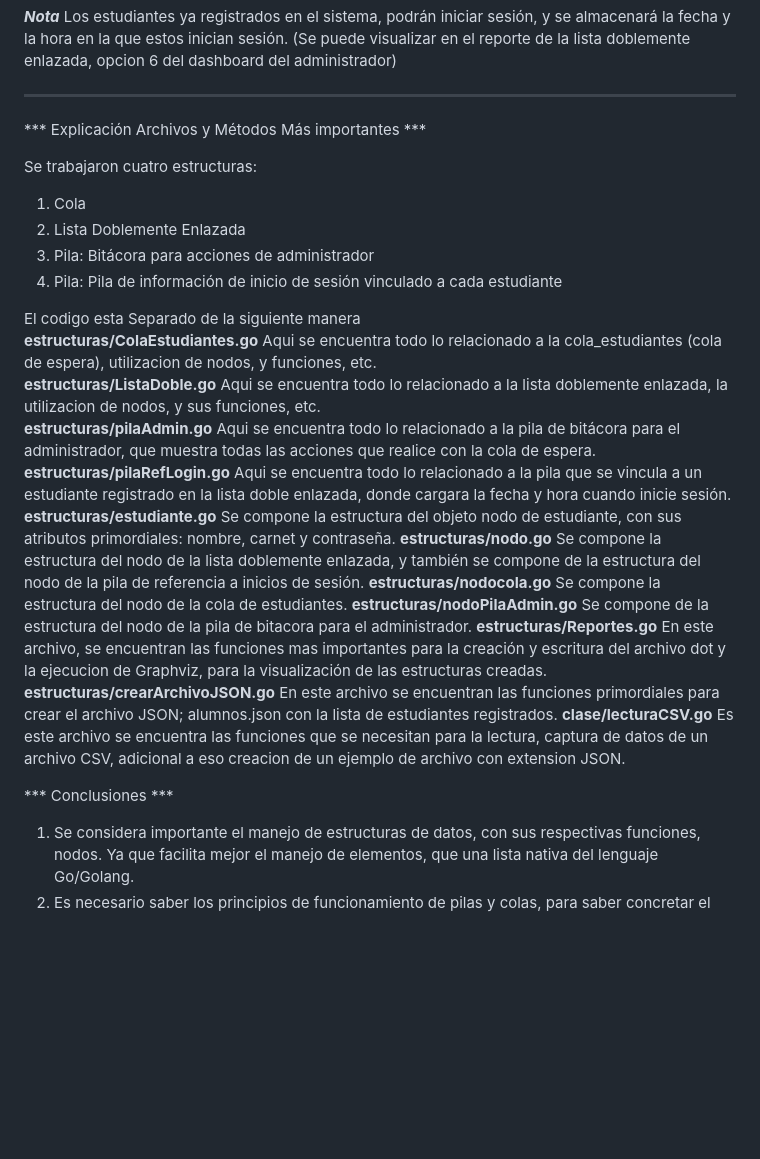
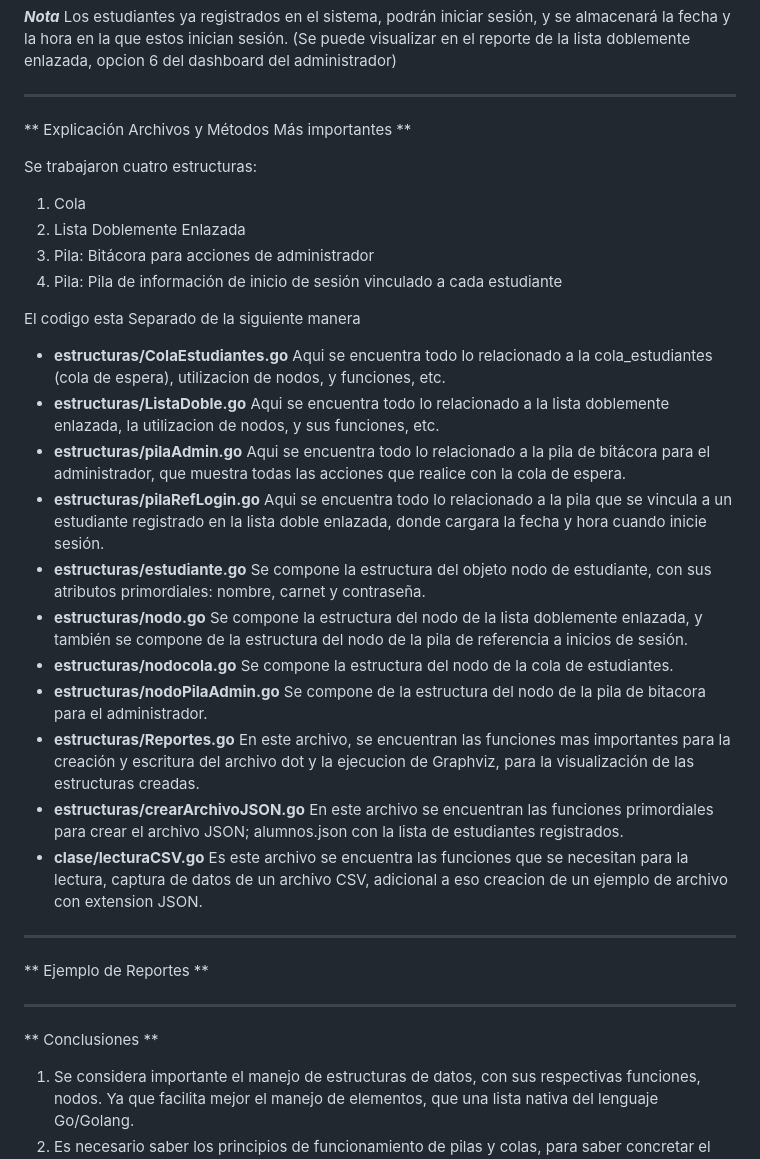
Before and after one commit to julizaldana/EDD_1S2023_PY_202110206, a Markdown page: EDD_Proyecto1_Fase1/README.md, the part around one of its changes. Rendered like a GitHub page; blank space fills up the shorter version.

Commit message:
Actualizacion 1 README.md

```diff
--- a/EDD_Proyecto1_Fase1/README.md
+++ b/EDD_Proyecto1_Fase1/README.md
@@ -45,7 +45,7 @@ Los estudiantes ya registrados en el sistema, podrán iniciar sesión, y se alma
 
 -----
 
-*** Explicación Archivos y Métodos Más importantes ***
+** Explicación Archivos y Métodos Más importantes **
 
 Se trabajaron cuatro estructuras:
 
@@ -55,20 +55,31 @@ Se trabajaron cuatro estructuras:
 4. Pila: Pila de información de inicio de sesión vinculado a cada estudiante
 
 El codigo esta Separado de la siguiente manera
-__estructuras/ColaEstudiantes.go__ Aqui se encuentra todo lo relacionado a la cola_estudiantes (cola de espera), utilizacion de nodos, y funciones, etc.
-__estructuras/ListaDoble.go__ Aqui se encuentra todo lo relacionado a la lista doblemente enlazada, la utilizacion de nodos, y sus funciones, etc.
-__estructuras/pilaAdmin.go__ Aqui se encuentra todo lo relacionado a la pila de bitácora para el administrador, que muestra todas las acciones que realice con la cola de espera.
-__estructuras/pilaRefLogin.go__  Aqui se encuentra todo lo relacionado a la pila que se vincula a un estudiante registrado en la lista doble enlazada, donde cargara la fecha y hora cuando inicie sesión.
-__estructuras/estudiante.go__ Se compone la estructura del objeto nodo de estudiante, con sus atributos primordiales: nombre, carnet y contraseña.
-__estructuras/nodo.go__ Se compone la estructura del nodo de la lista doblemente enlazada, y también se compone de la estructura del nodo de la pila de referencia a inicios de sesión.
-__estructuras/nodocola.go__ Se compone la estructura del nodo de la cola de estudiantes.
-__estructuras/nodoPilaAdmin.go__ Se compone de la estructura del nodo de la pila de bitacora para el administrador.
-__estructuras/Reportes.go__ En este archivo, se encuentran las funciones mas importantes para la creación y escritura del archivo dot y la ejecucion de Graphviz, para la visualización de las estructuras creadas.
-__estructuras/crearArchivoJSON.go__ En este archivo se encuentran las funciones primordiales para crear el archivo JSON; alumnos.json con la lista de estudiantes registrados.
-__clase/lecturaCSV.go__ Es este archivo se encuentra las funciones que se necesitan para la lectura, captura de datos de un archivo CSV, adicional a eso creacion de un ejemplo de archivo con extension JSON.
+- __estructuras/ColaEstudiantes.go__ Aqui se encuentra todo lo relacionado a la cola_estudiantes (cola de espera), utilizacion de nodos, y funciones, etc.
+- __estructuras/ListaDoble.go__ Aqui se encuentra todo lo relacionado a la lista doblemente enlazada, la utilizacion de nodos, y sus funciones, etc.
+- __estructuras/pilaAdmin.go__ Aqui se encuentra todo lo relacionado a la pila de bitácora para el administrador, que muestra todas las acciones que realice con la cola de espera.
+- __estructuras/pilaRefLogin.go__  Aqui se encuentra todo lo relacionado a la pila que se vincula a un estudiante registrado en la lista doble enlazada, donde cargara la fecha y hora cuando inicie sesión.
+- __estructuras/estudiante.go__ Se compone la estructura del objeto nodo de estudiante, con sus atributos primordiales: nombre, carnet y contraseña.
+- __estructuras/nodo.go__ Se compone la estructura del nodo de la lista doblemente enlazada, y también se compone de la estructura del nodo de la pila de referencia a inicios de sesión.
+- __estructuras/nodocola.go__ Se compone la estructura del nodo de la cola de estudiantes.
+- __estructuras/nodoPilaAdmin.go__ Se compone de la estructura del nodo de la pila de bitacora para el administrador.
+- __estructuras/Reportes.go__ En este archivo, se encuentran las funciones mas importantes para la creación y escritura del archivo dot y la ejecucion de Graphviz, para la visualización de las estructuras creadas.
+- __estructuras/crearArchivoJSON.go__ En este archivo se encuentran las funciones primordiales para crear el archivo JSON; alumnos.json con la lista de estudiantes registrados.
+- __clase/lecturaCSV.go__ Es este archivo se encuentra las funciones que se necesitan para la lectura, captura de datos de un archivo CSV, adicional a eso creacion de un ejemplo de archivo con extension JSON.
+
+-----
+
+** Ejemplo de Reportes **
 
 
-*** Conclusiones ***
+
+
+
+
+
+-----
+
+** Conclusiones **
 
 1. Se considera importante el manejo de estructuras de datos, con sus respectivas funciones, nodos. Ya que facilita mejor el manejo de elementos, que una lista nativa del lenguaje Go/Golang.
 2. Es necesario saber los principios de funcionamiento de pilas y colas, para saber concretar el funcionamiento de las mismas estructuras.
```
Also changed, not shown: other parts of EDD_Proyecto1_Fase1/README.md (+4 -4 lines).
